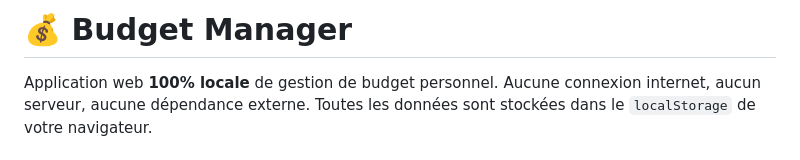
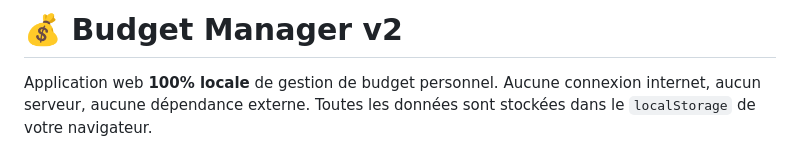
Before and after one commit to feriosi72-coder/Budget-manager-v2, a Markdown page: README.md, the part around the change. Rendered like a GitHub page.

Commit message:
Change project version to v2 in README
Updated version number in the README header.

```diff
--- a/README.md
+++ b/README.md
@@ -1,4 +1,4 @@
-# 💰 Budget Manager
+# 💰 Budget Manager v2
 
 Application web **100% locale** de gestion de budget personnel. Aucune connexion internet, aucun serveur, aucune dépendance externe. Toutes les données sont stockées dans le `localStorage` de votre navigateur.
 
```
